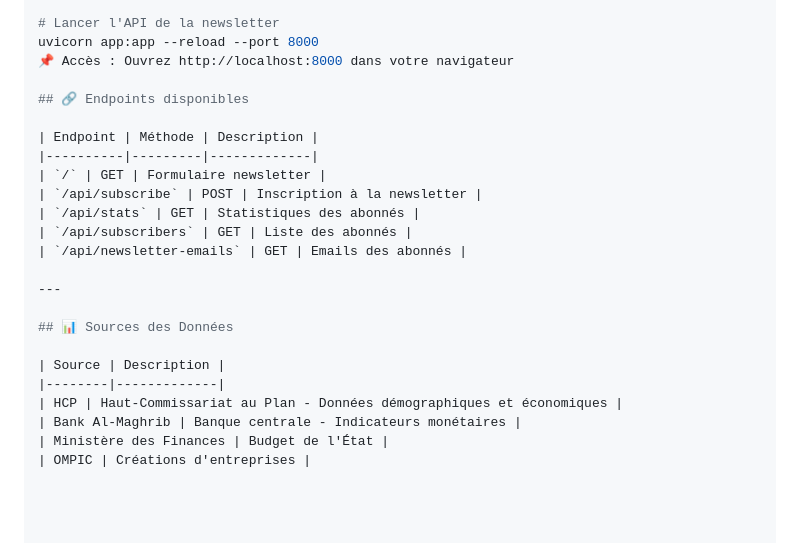
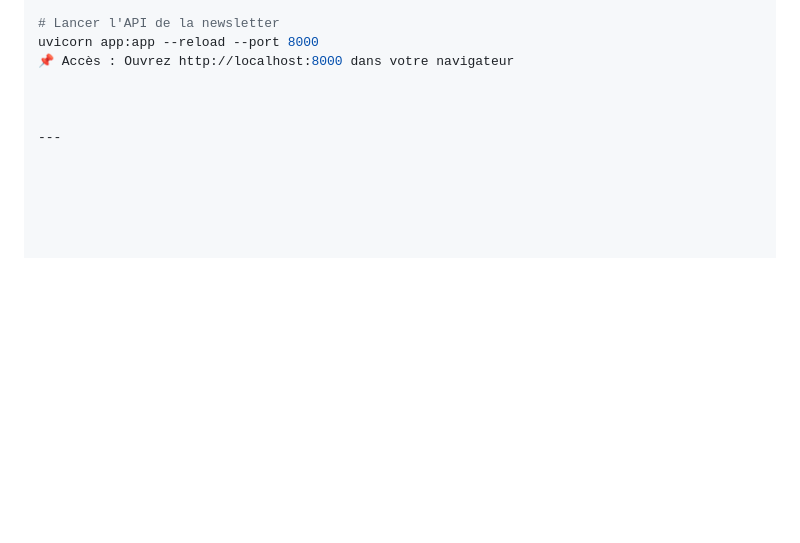
Before and after one commit to MOUAD642207/MOUAD_BOURASS_PROJET_1, a Markdown page: README.md, the part around the change. GitHub-like rendering; blank space fills up the shorter version.

```diff
--- a/README.md
+++ b/README.md
@@ -114,26 +114,11 @@ streamlit run dashboard.py
 uvicorn app:app --reload --port 8000
 📌 Accès : Ouvrez http://localhost:8000 dans votre navigateur
 
-## 🔗 Endpoints disponibles
 
-| Endpoint | Méthode | Description |
-|----------|---------|-------------|
-| `/` | GET | Formulaire newsletter |
-| `/api/subscribe` | POST | Inscription à la newsletter |
-| `/api/stats` | GET | Statistiques des abonnés |
-| `/api/subscribers` | GET | Liste des abonnés |
-| `/api/newsletter-emails` | GET | Emails des abonnés |
 
 ---
 
-## 📊 Sources des Données
 
-| Source | Description |
-|--------|-------------|
-| HCP | Haut-Commissariat au Plan - Données démographiques et économiques |
-| Bank Al-Maghrib | Banque centrale - Indicateurs monétaires |
-| Ministère des Finances | Budget de l'État |
-| OMPIC | Créations d'entreprises |
 
 
 
```
